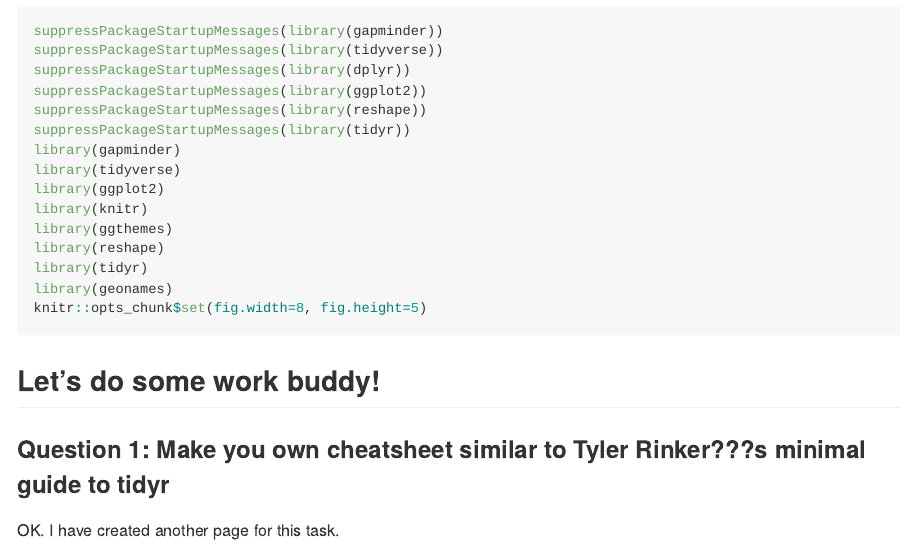
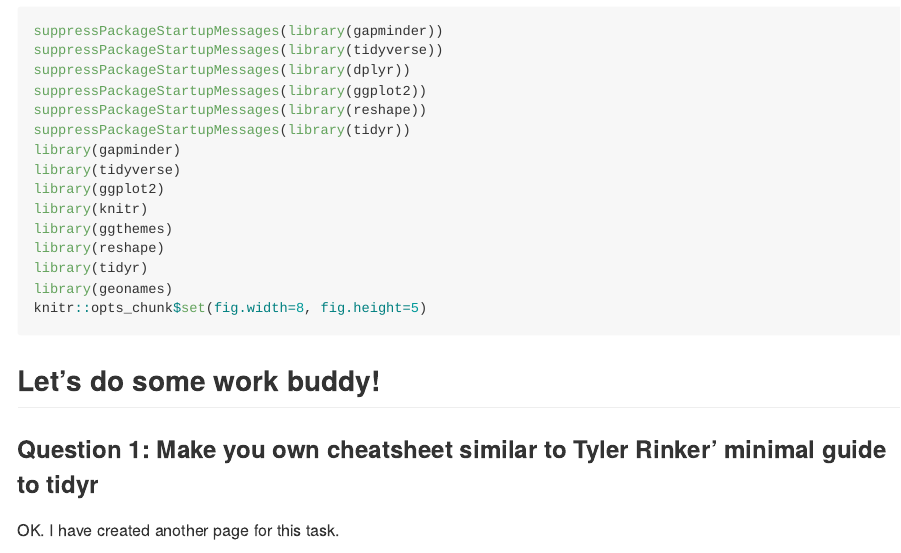
Before and after one commit to arthursunbao/STAT545-Homework, an R Markdown document (hw04/Tidy data and joins.Rmd): the page in a window 1100 px wide, from 920 px down. Rendered offline with R 4.5, knitr and Pandoc, with nearby package versions; some code elsewhere in the file could not run offline; long lines of code are wrapped; the gapminder table comes from the copy in Python's plotly package.

Commit message:
Update Tidy data and joins.Rmd

````diff
--- a/hw04/Tidy data and joins.Rmd
+++ b/hw04/Tidy data and joins.Rmd
@@ -51,7 +51,7 @@
 ```
 
 ## Let's do some work buddy!
-### Question 1: Make you own cheatsheet similar to Tyler Rinker???s minimal guide to tidyr
+### Question 1: Make you own cheatsheet similar to Tyler Rinker' minimal guide to tidyr
 OK. I have created another page for this task.
 
 ![Check it out:
````
Also changed, not shown: hw04/Tidy data and joins.Rmd (2 more changed lines).
